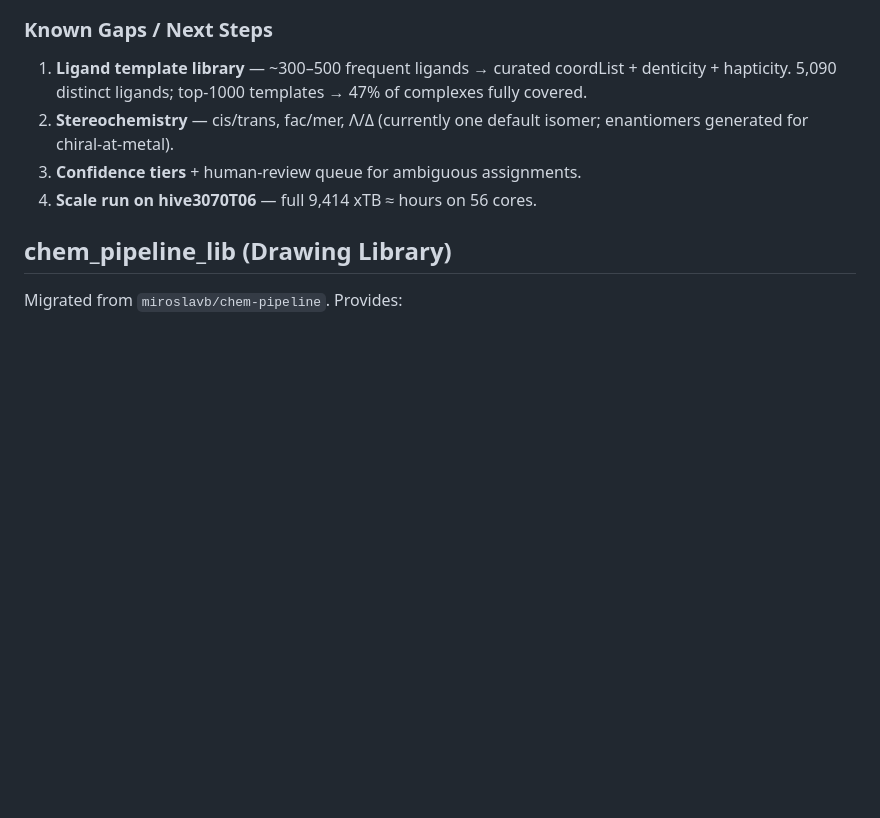
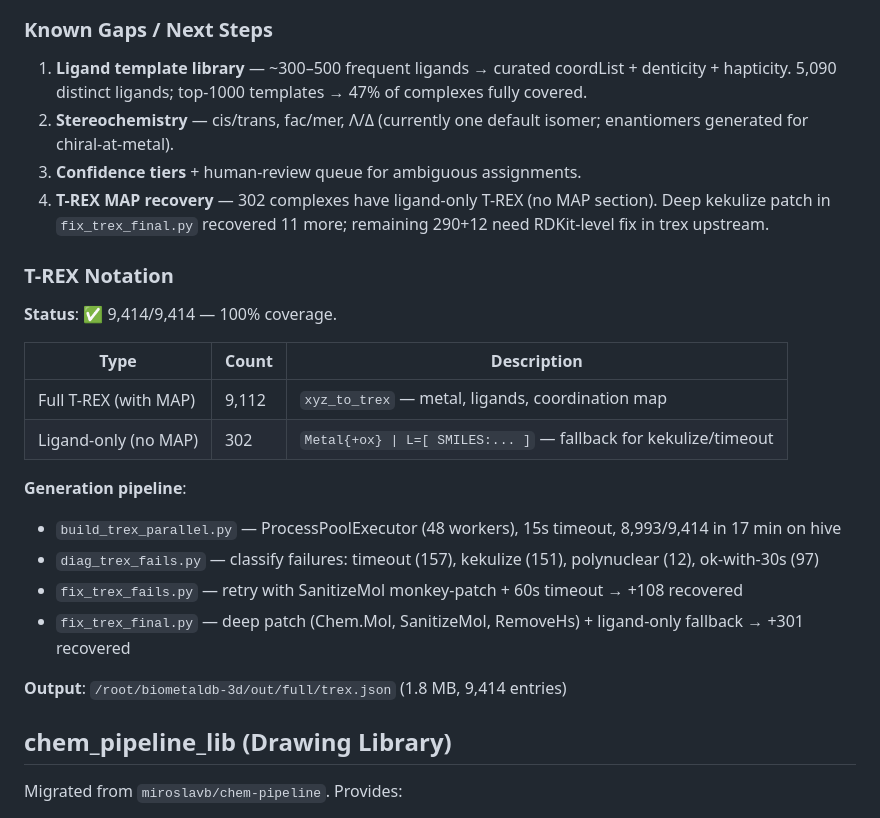
Before and after one commit to miroslavb/biometaldb-pipeline, a Markdown page: README.md, the part around the change. GitHub-like rendering; blank space fills up the shorter version.

Commit message:
docs: T-REX 100% coverage (9414/9414), generation pipeline, failure classification

```diff
--- a/README.md
+++ b/README.md
@@ -432,7 +432,24 @@ python3 scripts/recon3d/review_full_ui.py
 1. **Ligand template library** — ~300–500 frequent ligands → curated coordList + denticity + hapticity. 5,090 distinct ligands; top-1000 templates → 47% of complexes fully covered.
 2. **Stereochemistry** — cis/trans, fac/mer, Λ/Δ (currently one default isomer; enantiomers generated for chiral-at-metal).
 3. **Confidence tiers** + human-review queue for ambiguous assignments.
-4. **Scale run on hive3070T06** — full 9,414 xTB ≈ hours on 56 cores.
+4. **T-REX MAP recovery** — 302 complexes have ligand-only T-REX (no MAP section). Deep kekulize patch in `fix_trex_final.py` recovered 11 more; remaining 290+12 need RDKit-level fix in trex upstream.
+
+### T-REX Notation
+
+**Status**: ✅ 9,414/9,414 — 100% coverage.
+
+| Type | Count | Description |
+|------|-------|-------------|
+| Full T-REX (with MAP) | 9,112 | `xyz_to_trex` — metal, ligands, coordination map |
+| Ligand-only (no MAP) | 302 | `Metal{+ox} \| L=[ SMILES:... ]` — fallback for kekulize/timeout |
+
+**Generation pipeline**:
+- `build_trex_parallel.py` — ProcessPoolExecutor (48 workers), 15s timeout, 8,993/9,414 in 17 min on hive
+- `diag_trex_fails.py` — classify failures: timeout (157), kekulize (151), polynuclear (12), ok-with-30s (97)
+- `fix_trex_fails.py` — retry with SanitizeMol monkey-patch + 60s timeout → +108 recovered
+- `fix_trex_final.py` — deep patch (Chem.Mol, SanitizeMol, RemoveHs) + ligand-only fallback → +301 recovered
+
+**Output**: `/root/biometaldb-3d/out/full/trex.json` (1.8 MB, 9,414 entries)
 
 ## chem_pipeline_lib (Drawing Library)
 
```
